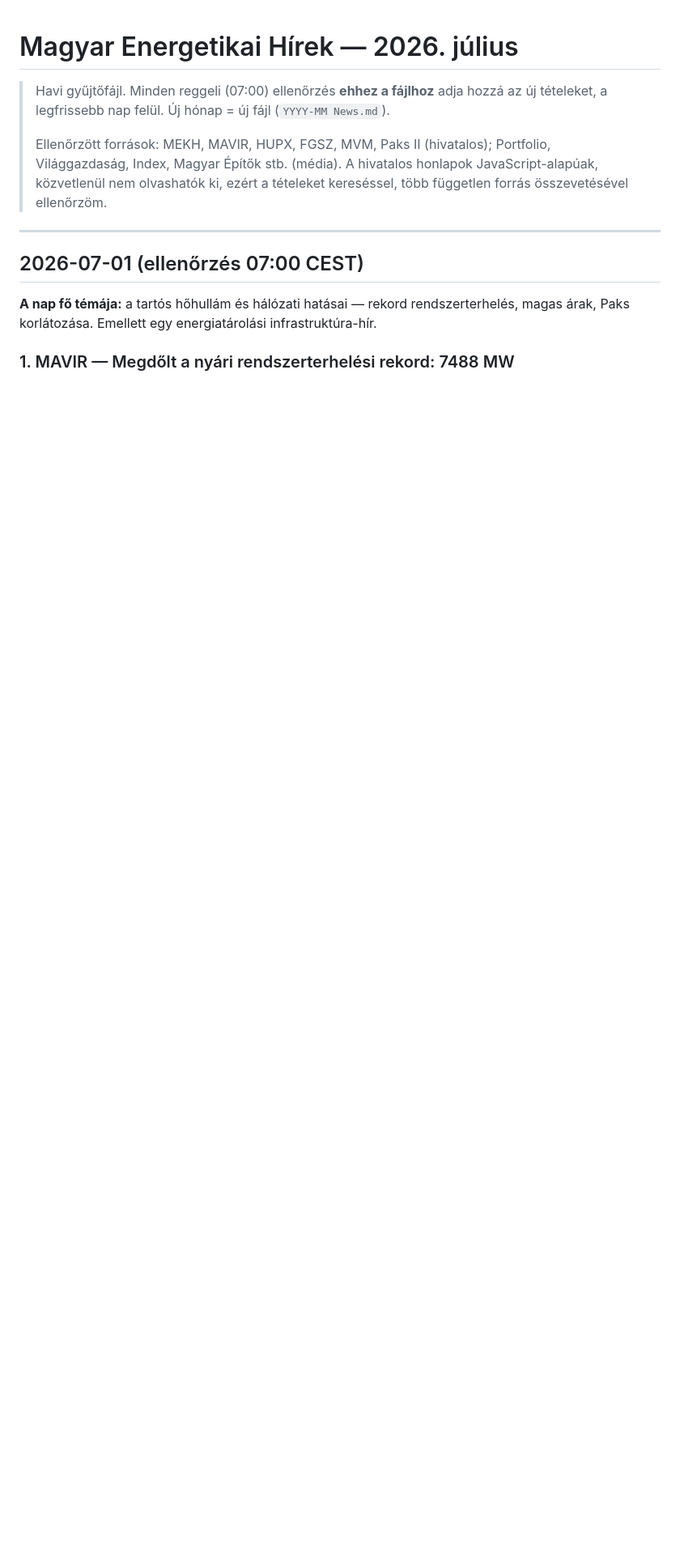
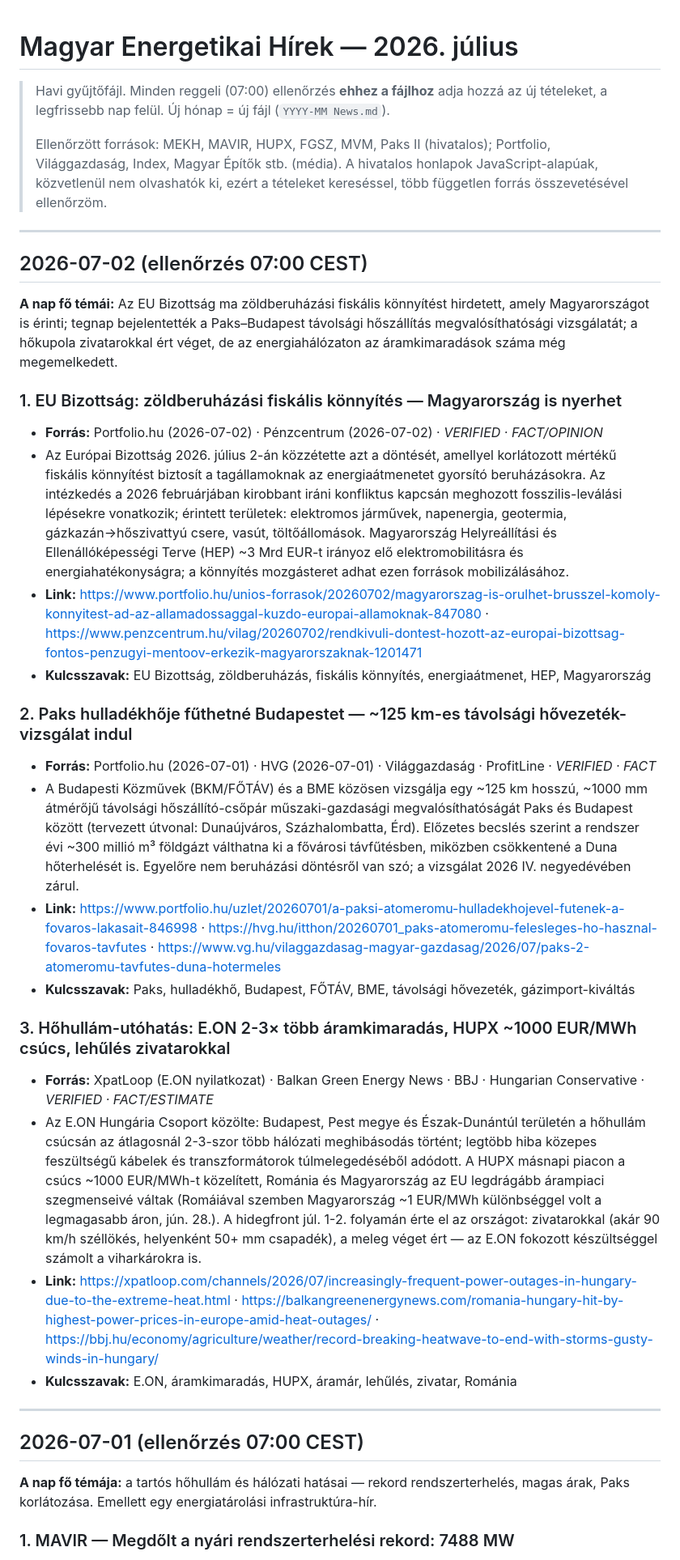
Before and after one commit to zakitibi/energetika-tudastar, a Markdown page: news/2026-07 News.md, the part around the change. Shown at 81% size. GitHub-like rendering; blank space fills up the shorter version.

Commit message:
Napi energetikai hírek: 2026-07-02

```diff
--- a/news/2026-07 News.md
+++ b/news/2026-07 News.md
@@ -3,6 +3,30 @@
 > Havi gyűjtőfájl. Minden reggeli (07:00) ellenőrzés **ehhez a fájlhoz** adja hozzá az új tételeket, a legfrissebb nap felül. Új hónap = új fájl (`YYYY-MM News.md`).
 >
 > Ellenőrzött források: MEKH, MAVIR, HUPX, FGSZ, MVM, Paks II (hivatalos); Portfolio, Világgazdaság, Index, Magyar Építők stb. (média). A hivatalos honlapok JavaScript-alapúak, közvetlenül nem olvashatók ki, ezért a tételeket kereséssel, több független forrás összevetésével ellenőrzöm.
+
+---
+
+## 2026-07-02 (ellenőrzés 07:00 CEST)
+
+**A nap fő témái:** Az EU Bizottság ma zöldberuházási fiskális könnyítést hirdetett, amely Magyarországot is érinti; tegnap bejelentették a Paks–Budapest távolsági hőszállítás megvalósíthatósági vizsgálatát; a hőkupola zivatarokkal ért véget, de az energiahálózaton az áramkimaradások száma még megemelkedett.
+
+### 1. EU Bizottság: zöldberuházási fiskális könnyítés — Magyarország is nyerhet
+- **Forrás:** Portfolio.hu (2026-07-02) · Pénzcentrum (2026-07-02) · *VERIFIED · FACT/OPINION*
+- Az Európai Bizottság 2026. július 2-án közzétette azt a döntését, amellyel korlátozott mértékű fiskális könnyítést biztosít a tagállamoknak az energiaátmenetet gyorsító beruházásokra. Az intézkedés a 2026 februárjában kirobbant iráni konfliktus kapcsán meghozott fosszilis-leválási lépésekre vonatkozik; érintett területek: elektromos járművek, napenergia, geotermia, gázkazán→hőszivattyú csere, vasút, töltőállomások. Magyarország Helyreállítási és Ellenállóképességi Terve (HEP) ~3 Mrd EUR-t irányoz elő elektromobilitásra és energiahatékonyságra; a könnyítés mozgásteret adhat ezen források mobilizálásához.
+- **Link:** https://www.portfolio.hu/unios-forrasok/20260702/magyarorszag-is-orulhet-brusszel-komoly-konnyitest-ad-az-allamadossaggal-kuzdo-europai-allamoknak-847080 · https://www.penzcentrum.hu/vilag/20260702/rendkivuli-dontest-hozott-az-europai-bizottsag-fontos-penzugyi-mentoov-erkezik-magyarorszaknak-1201471
+- **Kulcsszavak:** EU Bizottság, zöldberuházás, fiskális könnyítés, energiaátmenet, HEP, Magyarország
+
+### 2. Paks hulladékhője fűthetné Budapestet — ~125 km-es távolsági hővezeték-vizsgálat indul
+- **Forrás:** Portfolio.hu (2026-07-01) · HVG (2026-07-01) · Világgazdaság · ProfitLine · *VERIFIED · FACT*
+- A Budapesti Közművek (BKM/FŐTÁV) és a BME közösen vizsgálja egy ~125 km hosszú, ~1000 mm átmérőjű távolsági hőszállító-csőpár műszaki-gazdasági megvalósíthatóságát Paks és Budapest között (tervezett útvonal: Dunaújváros, Százhalombatta, Érd). Előzetes becslés szerint a rendszer évi ~300 millió m³ földgázt válthatna ki a fővárosi távfűtésben, miközben csökkentené a Duna hőterhelését is. Egyelőre nem beruházási döntésről van szó; a vizsgálat 2026 IV. negyedévében zárul.
+- **Link:** https://www.portfolio.hu/uzlet/20260701/a-paksi-atomeromu-hulladekhojevel-futenek-a-fovaros-lakasait-846998 · https://hvg.hu/itthon/20260701_paks-atomeromu-felesleges-ho-hasznal-fovaros-tavfutes · https://www.vg.hu/vilaggazdasag-magyar-gazdasag/2026/07/paks-2-atomeromu-tavfutes-duna-hotermeles
+- **Kulcsszavak:** Paks, hulladékhő, Budapest, FŐTÁV, BME, távolsági hővezeték, gázimport-kiváltás
+
+### 3. Hőhullám-utóhatás: E.ON 2-3× több áramkimaradás, HUPX ~1000 EUR/MWh csúcs, lehűlés zivatarokkal
+- **Forrás:** XpatLoop (E.ON nyilatkozat) · Balkan Green Energy News · BBJ · Hungarian Conservative · *VERIFIED · FACT/ESTIMATE*
+- Az E.ON Hungária Csoport közölte: Budapest, Pest megye és Észak-Dunántúl területén a hőhullám csúcsán az átlagosnál 2-3-szor több hálózati meghibásodás történt; legtöbb hiba közepes feszültségű kábelek és transzformátorok túlmelegedéséből adódott. A HUPX másnapi piacon a csúcs ~1000 EUR/MWh-t közelített, Románia és Magyarország az EU legdrágább árampiaci szegmenseivé váltak (Romáiával szemben Magyarország ~1 EUR/MWh különbséggel volt a legmagasabb áron, jún. 28.). A hidegfront júl. 1-2. folyamán érte el az országot: zivatarokkal (akár 90 km/h széllökés, helyenként 50+ mm csapadék), a meleg véget ért — az E.ON fokozott készültséggel számolt a viharkárokra is.
+- **Link:** https://xpatloop.com/channels/2026/07/increasingly-frequent-power-outages-in-hungary-due-to-the-extreme-heat.html · https://balkangreenenergynews.com/romania-hungary-hit-by-highest-power-prices-in-europe-amid-heat-outages/ · https://bbj.hu/economy/agriculture/weather/record-breaking-heatwave-to-end-with-storms-gusty-winds-in-hungary/
+- **Kulcsszavak:** E.ON, áramkimaradás, HUPX, áramár, lehűlés, zivatar, Románia
 
 ---
 
```
